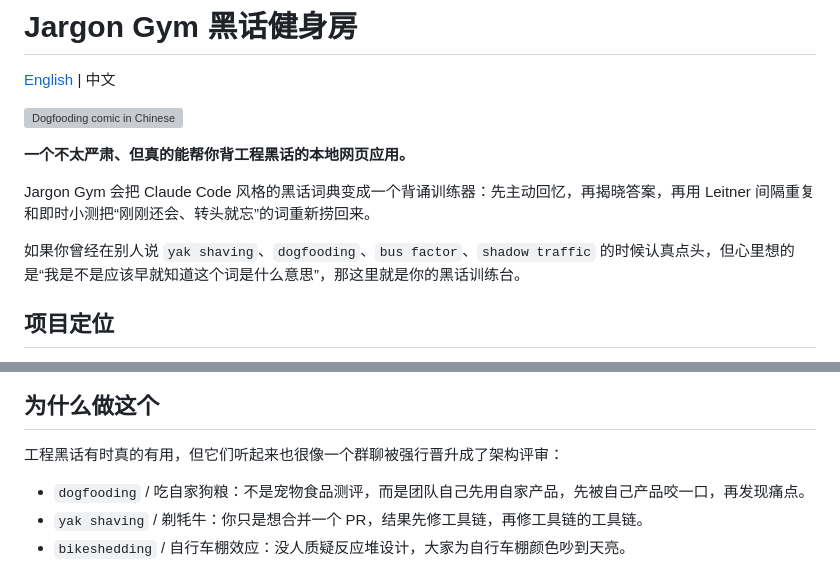
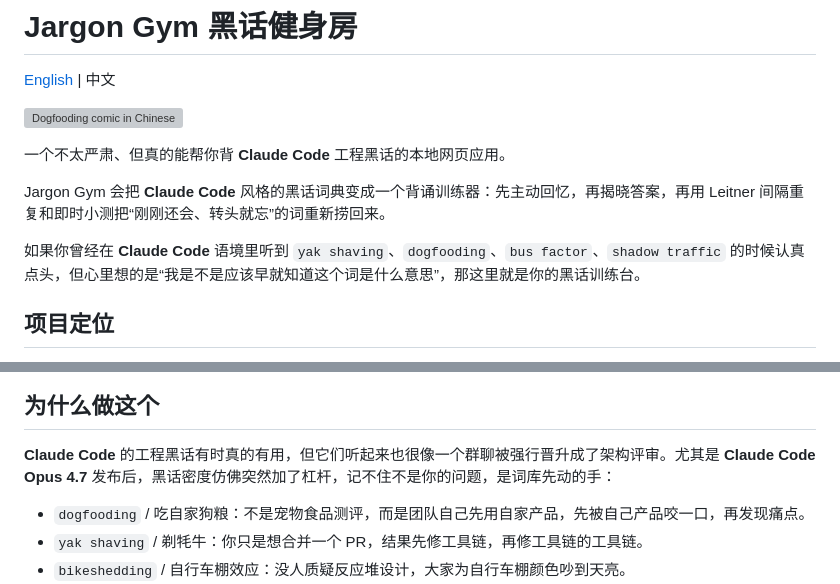
Before and after one commit to cassiusoat/JargonGym, a Markdown page: README.md, 2 parts joined by grey strips. Rendered like a GitHub page; grey boxes are pictures that could not be loaded.

Commit message:
docs: emphasize Claude Code pain point

```diff
--- a/README.md
+++ b/README.md
@@ -4,11 +4,11 @@
 
 ![Dogfooding comic in Chinese](docs/assets/dogfooding-comic-zh.png)
 
-**一个不太严肃、但真的能帮你背工程黑话的本地网页应用。**
+一个不太严肃、但真的能帮你背 **Claude Code** 工程黑话的本地网页应用。
 
-Jargon Gym 会把 Claude Code 风格的黑话词典变成一个背诵训练器：先主动回忆，再揭晓答案，再用 Leitner 间隔重复和即时小测把“刚刚还会、转头就忘”的词重新捞回来。
+Jargon Gym 会把 **Claude Code** 风格的黑话词典变成一个背诵训练器：先主动回忆，再揭晓答案，再用 Leitner 间隔重复和即时小测把“刚刚还会、转头就忘”的词重新捞回来。
 
-如果你曾经在别人说 `yak shaving`、`dogfooding`、`bus factor`、`shadow traffic` 的时候认真点头，但心里想的是“我是不是应该早就知道这个词是什么意思”，那这里就是你的黑话训练台。
+如果你曾经在 **Claude Code** 语境里听到 `yak shaving`、`dogfooding`、`bus factor`、`shadow traffic` 的时候认真点头，但心里想的是“我是不是应该早就知道这个词是什么意思”，那这里就是你的黑话训练台。
 
 ## 项目定位
 
@@ -22,7 +22,7 @@ Jargon Gym 是一个 **local-first** 的本地学习小工具：默认在自己
 
 ## 为什么做这个
 
-工程黑话有时真的有用，但它们听起来也很像一个群聊被强行晋升成了架构评审：
+**Claude Code** 的工程黑话有时真的有用，但它们听起来也很像一个群聊被强行晋升成了架构评审。尤其是 **Claude Code Opus 4.7** 发布后，黑话密度仿佛突然加了杠杆，记不住不是你的问题，是词库先动的手：
 
 - `dogfooding` / 吃自家狗粮：不是宠物食品测评，而是团队自己先用自家产品，先被自己产品咬一口，再发现痛点。
 - `yak shaving` / 剃牦牛：你只是想合并一个 PR，结果先修工具链，再修工具链的工具链。
```
Also changed, not shown: other parts of README.md (+1 -1 lines).
